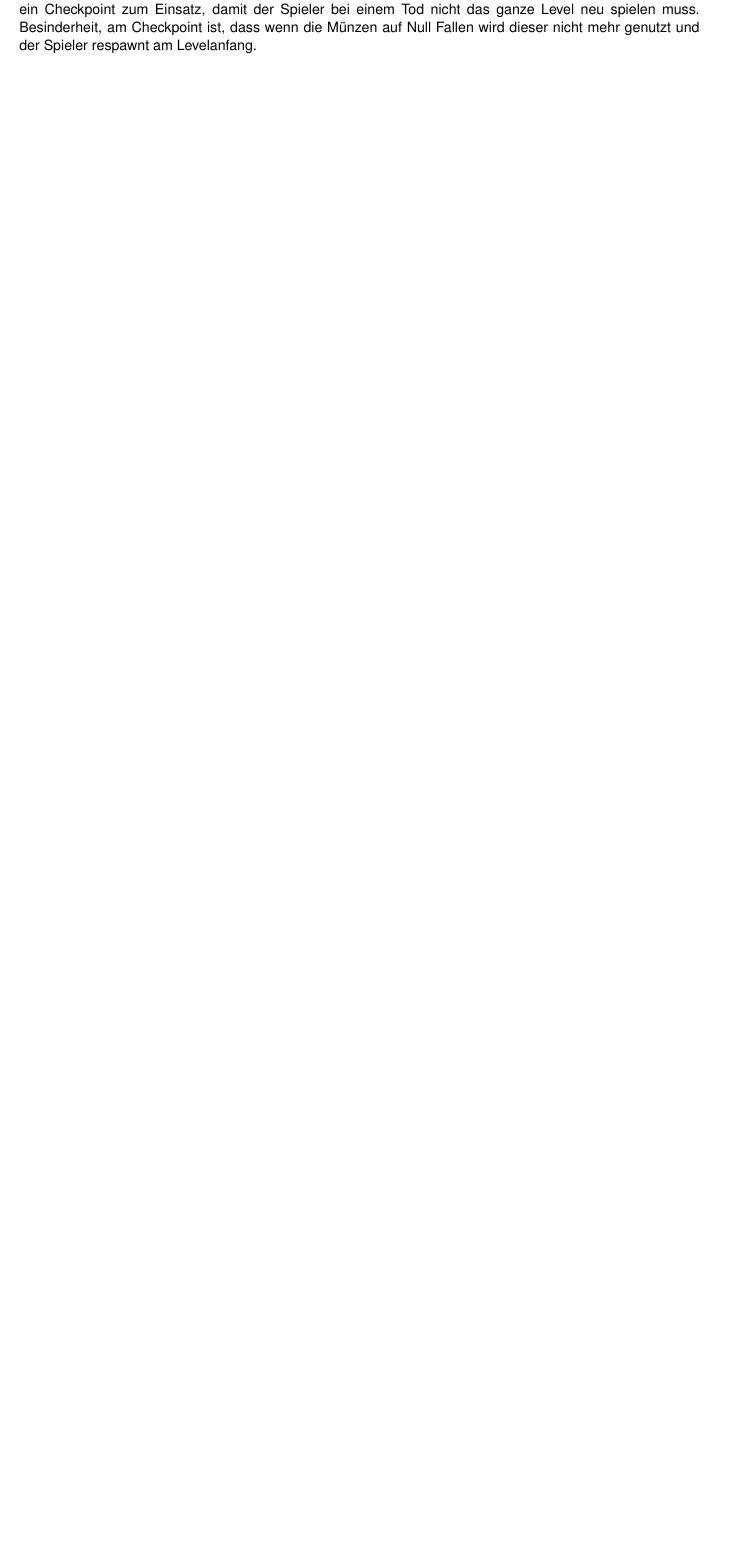
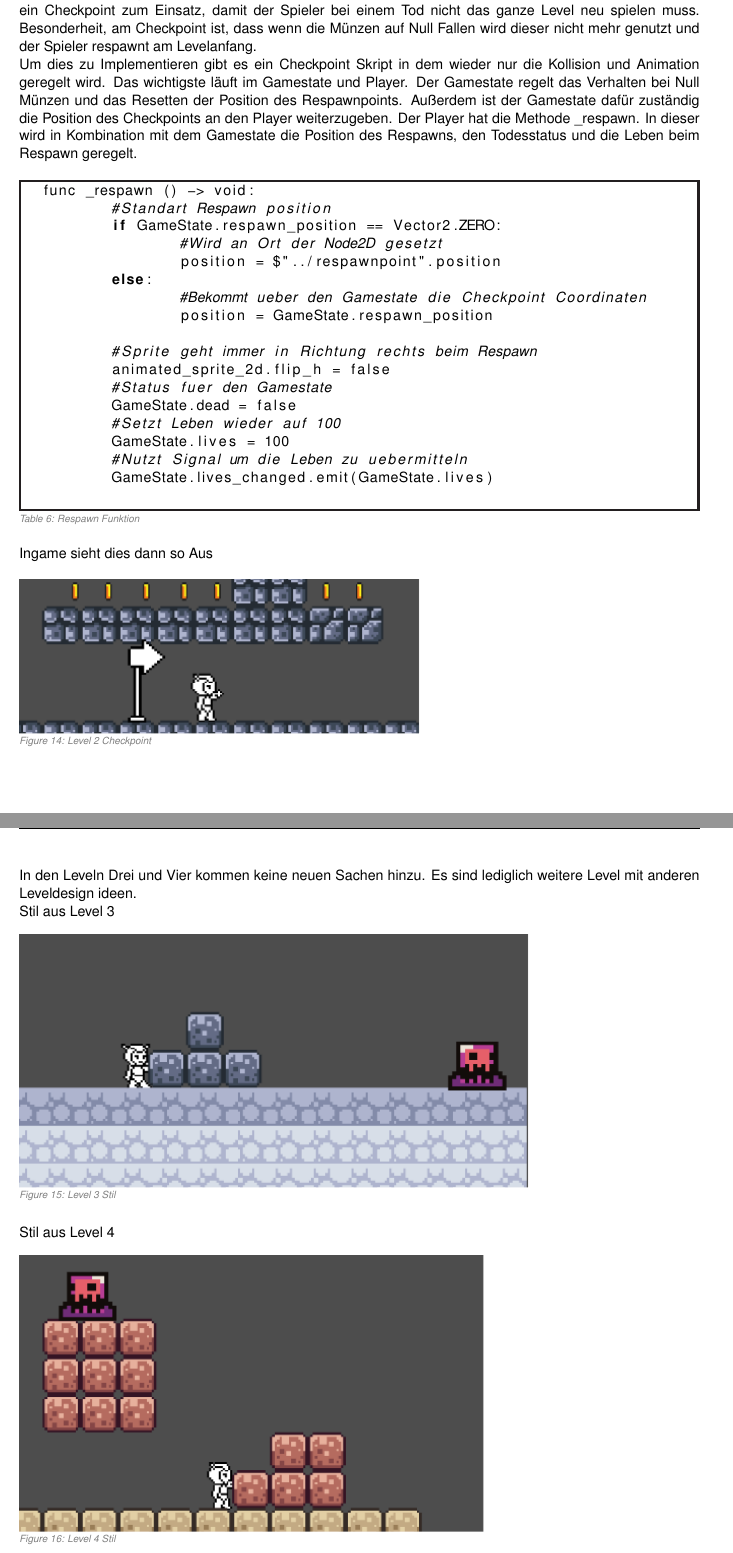
Before and after one commit to StUErmkeks/Omega_Sprinter_Project, a LaTeX document (Dokumentation/Gameproject.tex): part of page 10 of 10 before the commit and two parts of pages 11 and 12 of 14 after it, the two joined at a grey line, cut so that both start at the same text, the shorter picture padded with empty space. Compiled offline with pdfLaTeX.

Commit message:
Doku fertig

```diff
--- a/Dokumentation/Gameproject.tex
+++ b/Dokumentation/Gameproject.tex
@@ -478,4 +478,45 @@ Wenn das Level abgeschlossen ist kann man mit den bereits erläuterten Levelende
 	\label{Level 1 ende}
 \end{figure}
 
-Im zweiten Level gibt es erst zur Mitte ein neues erwähnenswertes Element. in der Mitte dann kommt ein Checkpoint zum Einsatz, damit der Spieler bei einem Tod nicht das ganze Level neu spielen muss. Besinderheit, am Checkpoint ist, dass wenn die Münzen auf Null Fallen wird dieser nicht mehr genutzt und der Spieler respawnt am Levelanfang.
+Im zweiten Level gibt es erst zur Mitte ein neues erwähnenswertes Element. In der Mitte dann kommt ein Checkpoint zum Einsatz, damit der Spieler bei einem Tod nicht das ganze Level neu spielen muss. Besonderheit, am Checkpoint ist, dass wenn die Münzen auf Null Fallen wird dieser nicht mehr genutzt und der Spieler respawnt am Levelanfang. \\
+Um dies zu Implementieren gibt es ein Checkpoint Skript in dem wieder nur die Kollision und Animation geregelt wird. Das wichtigste läuft im Gamestate und Player. Der Gamestate regelt das Verhalten bei Null Münzen und das Resetten der Position des Respawnpoints. Außerdem ist der Gamestate dafür zuständig die Position des Checkpoints an den Player weiterzugeben. Der Player hat die Methode \_respawn. In dieser wird in Kombination mit dem Gamestate die Position des Respawns, den Todesstatus und die Leben beim Respawn geregelt.
+
+\begin{table}[h]
+	\begin{tcolorbox}[colframe=Black, sharp corners, boxrule=0.5mm, colback=white]
+
+		\vspace{-5mm}
+
+\begin{lstlisting}[language=Python]
+func _respawn () -> void:
+	#Standart Respawn position
+	if GameState.respawn_position == Vector2.ZERO:
+		#Wird an Ort der Node2D gesetzt
+		position = $"../respawnpoint".position
+	else:
+		#Bekommt ueber den Gamestate die Checkpoint Coordinaten
+		position = GameState.respawn_position
+
+	#Sprite geht immer in Richtung rechts beim Respawn
+	animated_sprite_2d.flip_h = false
+	#Status fuer den Gamestate
+	GameState.dead = false
+	#Setzt Leben wieder auf 100
+	GameState.lives = 100
+	#Nutzt Signal um die Leben zu uebermitteln
+	GameState.lives_changed.emit(GameState.lives)
+\end{lstlisting}
+	\end{tcolorbox}
+	\vspace{-5mm}
+
+	\tiny{\caption {Respawn Funktion}}
+	\label{Checkpoint Player}
+\end{table}
+
+Ingame sieht dies dann so Aus
+
+\begin{figure}[h]
+	\includegraphics[scale=0.9] {Bilder/lev2checkpnt.png}
+
+	\vspace{-3mm}
+
+	\tiny{\caption {Level 2 Checkpoint}}
@@ -481,0 +528,25 @@ Im zweiten Level gibt es erst zur Mitte ein neues erwähnenswertes Element. in d
+In den Leveln Drei und Vier kommen keine neuen Sachen hinzu. Es sind lediglich weitere Level mit anderen Leveldesign ideen.
+
+Stil aus Level 3
+
+\begin{figure}[h]
+	\includegraphics[scale=0.9] {Bilder/lev3stil.png}
+
+	\vspace{-3mm}
+
+	\tiny{\caption {Level 3 Stil}}
+	\label{Level 3 Stil}
+\end{figure}
+
+Stil aus Level 4
+
+\begin{figure}[h]
+	\includegraphics[scale=0.9] {Bilder/lev4stil.png}
+
+	\vspace{-3mm}
+
+	\tiny{\caption {Level 4 Stil}}
+	\label{Level 4 Stil}
+\end{figure}
+
+\newpage
```
Also changed, not shown: Dokumentation/Bilder/lev2checkpnt.png (added), Dokumentation/Bilder/lev3stil.png (added), Dokumentation/Bilder/lev4stil.png (added), Dokumentation/Bilder/lev5stil.png (added), Dokumentation/Gameproject.pdf, Dokumentation/Gameproject.tex (59 more changed lines), 8 other files.
